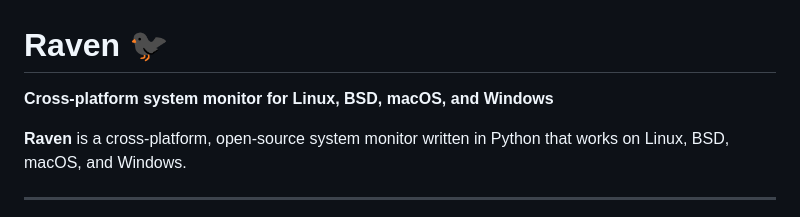
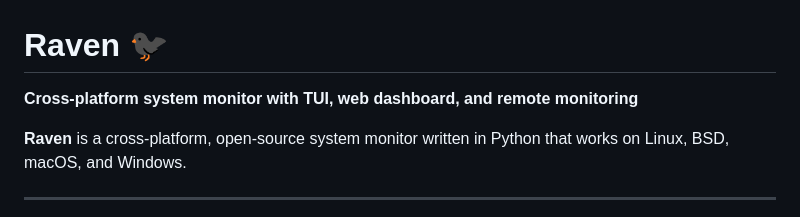
Before and after one commit to salvatorecorvaglia/raven, a Markdown page: README.md, the part around the change. GitHub-like rendering.

```diff
--- a/README.md
+++ b/README.md
@@ -1,6 +1,6 @@
 # Raven 🐦‍⬛
 
-**Cross-platform system monitor for Linux, BSD, macOS, and Windows**
+**Cross-platform system monitor with TUI, web dashboard, and remote monitoring**
 
 **Raven** is a cross-platform, open-source system monitor written in Python that works on Linux, BSD, macOS, and Windows.
 
```
